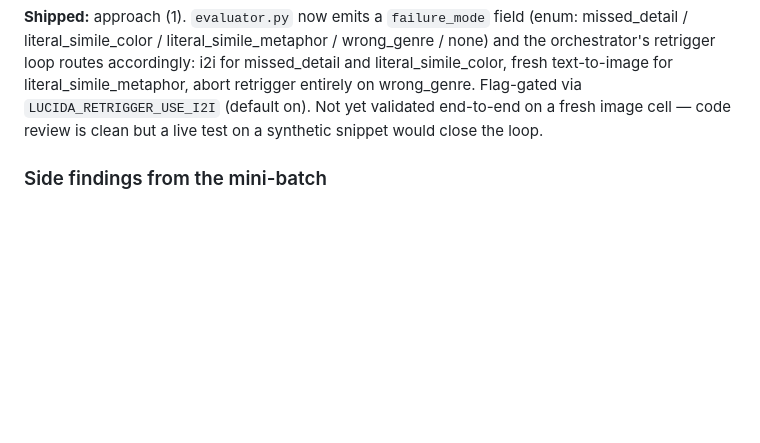
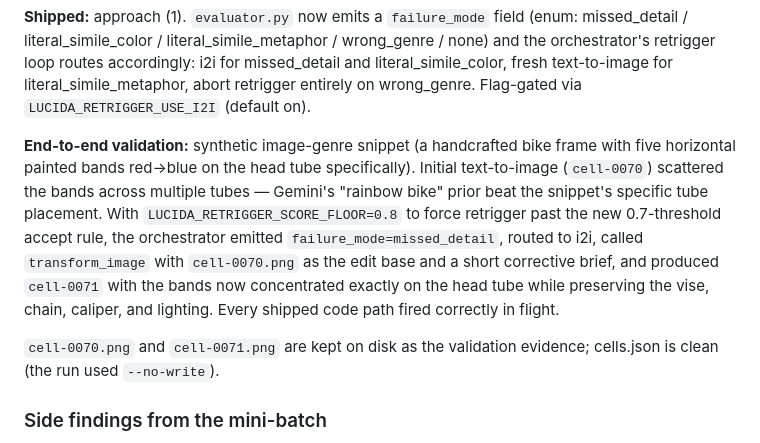
Before and after one commit to justinstimatze/lucida, a Markdown page: learnings.md, the part around the change. Rendered like a GitHub page; blank space fills up the shorter version.

Commit message:
end-to-end validation: i2i retrigger routing fires in flight
Synthetic image-genre snippet (bike frame with five horizontal painted
bands on the head tube). Initial text-to-image scattered the bands
across multiple tubes (Gemini's "rainbow bike" prior). With
LUCIDA_RETRIGGER_SCORE_FLOOR=0.8 to force retrigger past the new
0.7-band-rule accept, every shipped code path executed:

- evaluator emitted failure_mode=missed_detail in flight (validating
  the new tool schema + prompt taxonomy work end-to-end, not just
  in the eval-only validation on cell-0010)
- orchestrator routing decision picked i2i (missed_detail in the
  i2i_modes set; previous image_path present)
- _generate_into received edit_base=cells/cell-0070.png; prompt was
  the short corrective brief, not the full+addendum
- nano_banana.transform_image was called and produced cell-0071.png
  with the bands now concentrated on the head tube specifically,
  vise/chain/caliper/lighting preserved

learnings.md updated with the validation trace. cells.json untouched
(run used --no-write); test artifacts cell-0070.png/cell-0071.png
kept in cells/ as evidence.

Co-Authored-By: Claude Opus 4.7 (1M context) <noreply@anthropic.com>

```diff
--- a/learnings.md
+++ b/learnings.md
@@ -434,9 +434,23 @@ literal_simile_metaphor / wrong_genre / none) and the orchestrator's
 retrigger loop routes accordingly: i2i for missed_detail and
 literal_simile_color, fresh text-to-image for literal_simile_metaphor,
 abort retrigger entirely on wrong_genre. Flag-gated via
-`LUCIDA_RETRIGGER_USE_I2I` (default on). Not yet validated end-to-end
-on a fresh image cell — code review is clean but a live test on a
-synthetic snippet would close the loop.
+`LUCIDA_RETRIGGER_USE_I2I` (default on).
+
+**End-to-end validation:** synthetic image-genre snippet (a
+handcrafted bike frame with five horizontal painted bands red→blue
+on the head tube specifically). Initial text-to-image (`cell-0070`)
+scattered the bands across multiple tubes — Gemini's "rainbow bike"
+prior beat the snippet's specific tube placement. With
+`LUCIDA_RETRIGGER_SCORE_FLOOR=0.8` to force retrigger past the new
+0.7-threshold accept rule, the orchestrator emitted
+`failure_mode=missed_detail`, routed to i2i, called `transform_image`
+with `cell-0070.png` as the edit base and a short corrective brief,
+and produced `cell-0071` with the bands now concentrated exactly on
+the head tube while preserving the vise, chain, caliper, and
+lighting. Every shipped code path fired correctly in flight.
+
+`cell-0070.png` and `cell-0071.png` are kept on disk as the
+validation evidence; cells.json is clean (the run used `--no-write`).
 
 ### Side findings from the mini-batch
 
```
